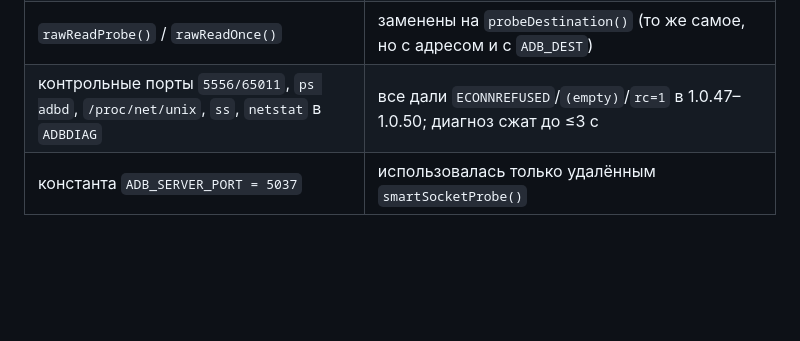
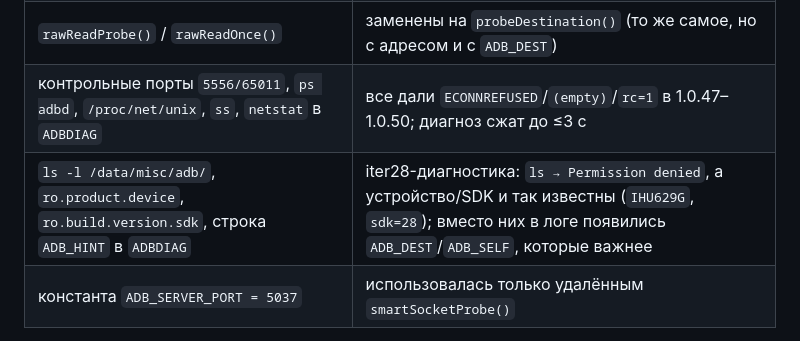
Before and after one commit to AlekseiAlekseikov/Backup, a Markdown page: REPORT_iter29.md, the part around the change. Rendered like a GitHub page; blank space fills up the shorter version.

Commit message:
iter29: уточнение списка удалённого в отчёте

```diff
--- a/REPORT_iter29.md
+++ b/REPORT_iter29.md
@@ -124,6 +124,7 @@ cmd=CNXN arg0=0x01000000 arg1=262144 len=265
 | `smartSocketProbe()` (5037 `host:version`/`host:devices`) | 1.0.50: `status=FAIL len=0` — на ГУ adb-сервера нет |
 | `rawReadProbe()` / `rawReadOnce()` | заменены на `probeDestination()` (то же самое, но с адресом и с `ADB_DEST`) |
 | контрольные порты `5556/65011`, `ps adbd`, `/proc/net/unix`, `ss`, `netstat` в `ADBDIAG` | все дали `ECONNREFUSED`/`(empty)`/`rc=1` в 1.0.47–1.0.50; диагноз сжат до ≤3 с |
+| `ls -l /data/misc/adb/`, `ro.product.device`, `ro.build.version.sdk`, строка `ADB_HINT` в `ADBDIAG` | iter28-диагностика: `ls → Permission denied`, а устройство/SDK и так известны (`IHU629G`, `sdk=28`); вместо них в логе появились `ADB_DEST`/`ADB_SELF`, которые важнее |
 | константа `ADB_SERVER_PORT = 5037` | использовалась только удалённым `smartSocketProbe()` |
 
 Осталось как есть (мандат §2): ветка `AUTH` в `handshake()`, `hasRoot()`, `channelLabel()`, весь unix-путь
```
